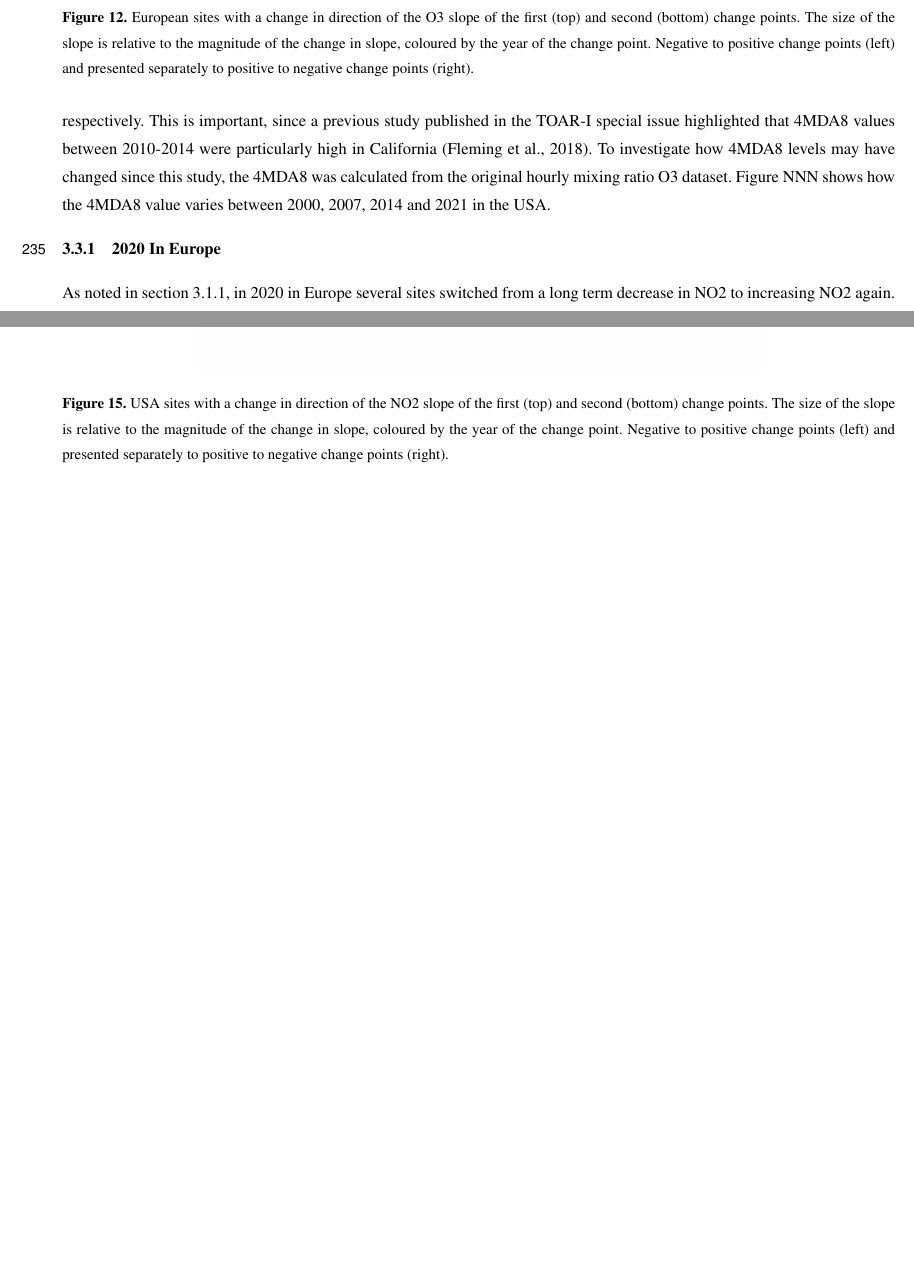
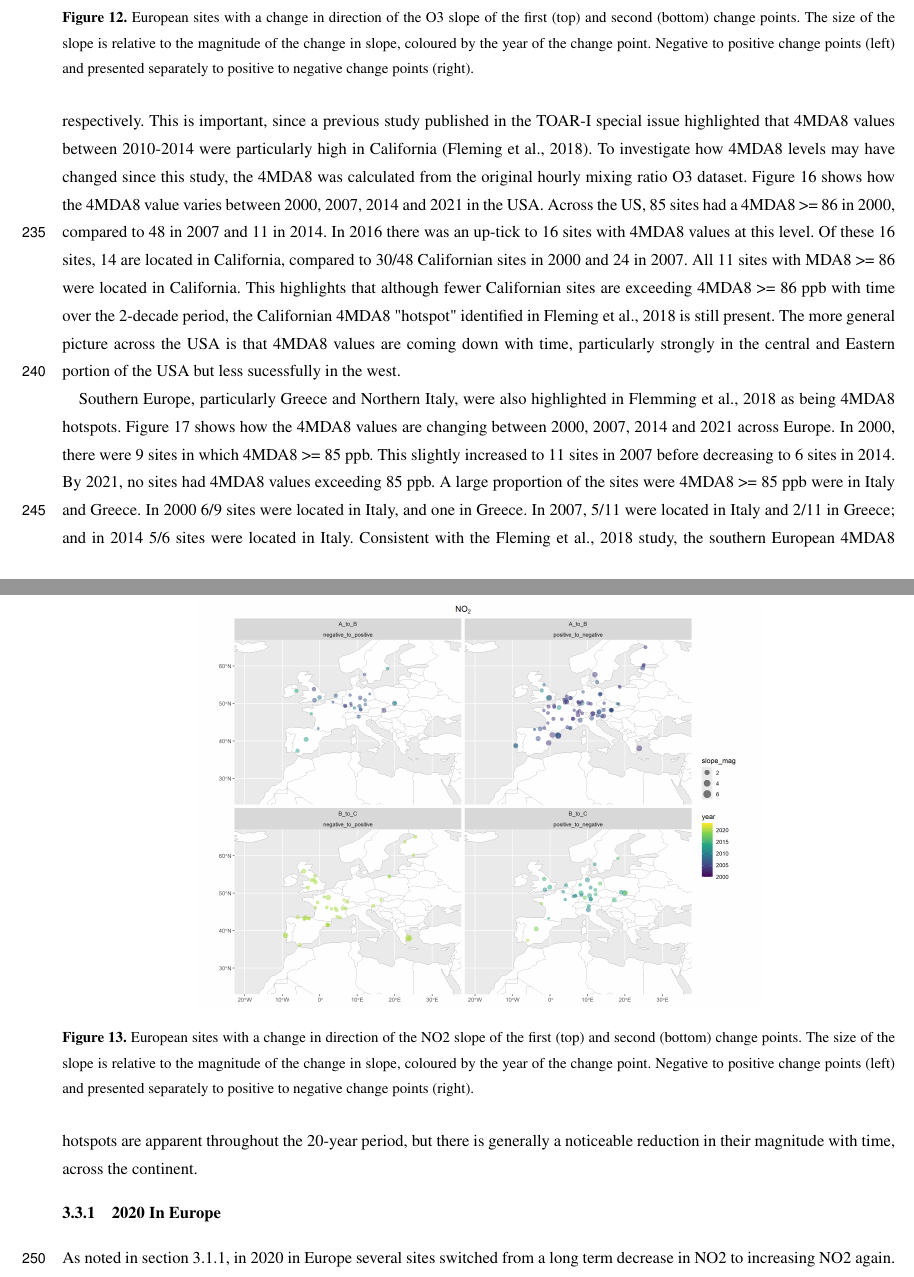
Before and after one commit to wacl-york/Urban-Ozone-Trends-in-Europe-and-the-USA-2000-2021, a LaTeX document (main.tex): two parts of pages 17 and 20 of 23 before the commit and two parts of pages 17 and 18 of 23 after it, joined at a grey line, cut so that both start at the same text, the shorter picture padded with empty space. Compiled offline with pdfLaTeX; a missing font is replaced by an installed copy or a similar font; a LaTeX package or settings file that is missing is left out.

Commit message:
Updates from Overleaf

```diff
--- a/main.tex
+++ b/main.tex
@@ -313,13 +313,16 @@ In the USA, a comparable number of directional switches in O3 trend in the first
 \label{us_no2_changepoint_map}
 \end{figure*}
 
-Generally, the largest changes from negative to positive O3 trends in the USA were in California and Florida in the first half of the 20 year period, with the reversal of this trend seen across California and Florida in the second change point. 8/14 and 4/14 of the sites showing a positive to negative transition in the second change point were located in California and Florida respectively. This is important, since a previous study published in the TOAR-I special issue highlighted that 4MDA8 values between 2010-2014 were particularly high in California (Fleming et al., 2018). To investigate how 4MDA8 levels may have changed since this study, the 4MDA8 was calculated from the original hourly mixing ratio O3 dataset. Figure NNN shows how the 4MDA8 value varies between 2000, 2007, 2014 and 2021 in the USA.
+Generally, the largest changes from negative to positive O3 trends in the USA were in California and Florida in the first half of the 20 year period, with the reversal of this trend seen across California and Florida in the second change point. 8/14 and 4/14 of the sites showing a positive to negative transition in the second change point were located in California and Florida respectively. This is important, since a previous study published in the TOAR-I special issue highlighted that 4MDA8 values between 2010-2014 were particularly high in California (Fleming et al., 2018). To investigate how 4MDA8 levels may have changed since this study, the 4MDA8 was calculated from the original hourly mixing ratio O3 dataset. Figure \ref{us_4mda8_map} shows how the 4MDA8 value varies between 2000, 2007, 2014 and 2021 in the USA. Across the US, 85 sites had a 4MDA8 >= 86 in 2000, compared to 48 in 2007 and 11 in 2014. In 2016 there was an up-tick to 16 sites with 4MDA8 values at this level. Of these 16 sites, 14 are located in California, compared to 30/48 Californian sites in 2000 and 24 in 2007. All 11 sites with MDA8 >= 86 were located in California. This highlights that although fewer Californian sites are exceeding 4MDA8 >= 86 ppb with time over the 2-decade period, the Californian 4MDA8 "hotspot" identified in Fleming et al., 2018 is still present. The more general picture across the USA is that 4MDA8 values are coming down with time, particularly strongly in the central and Eastern portion of the USA but less sucessfully in the west.
 
 \begin{figure*}[t]
 \includegraphics[width=12cm]{plots/mda8_4MDA8_USA_2000_07_14_21_map.png}
 \caption{4MDA8 values in ppb for sites in the United States in 2000, 2007, 2014 and 2021 (clockwise from top left)}
 \label{us_4mda8_map}
 \end{figure*}
+
+Southern Europe, particularly Greece and Northern Italy, were also highlighted in Flemming et al., 2018 as being 4MDA8 hotspots. Figure \ref{eu_4mda8_map} shows how the 4MDA8 values are changing between 2000, 2007, 2014 and 2021 across Europe. In 2000, there were 9 sites in which 4MDA8 >= 85 ppb. This slightly increased to 11 sites in 2007 before decreasing to 6 sites in 2014. By 2021, no sites had 4MDA8 values exceeding 85 ppb. A large proportion of the sites were 4MDA8 >= 85 ppb were in Italy and Greece. In 2000 6/9 sites were located in Italy, and one in Greece. In 2007, 5/11 were located in Italy and 2/11 in Greece; and in 2014 5/6 sites were located in Italy. Consistent with the Fleming et al., 2018 study, the southern European 4MDA8 hotspots are apparent throughout the 20-year period, but there is generally a noticeable reduction in their magnitude with time, across the continent.
+%Flemming et al., 2018 also observed trends going up in 4MDA8 for parts of Spain, but this is beyond the scope of our study... maybe best not to mention!
 
 \begin{figure*}[t]
 \includegraphics[width=12cm]{plots/mda8_4MDA8_EU_2000_07_14_21_map.png}
```
